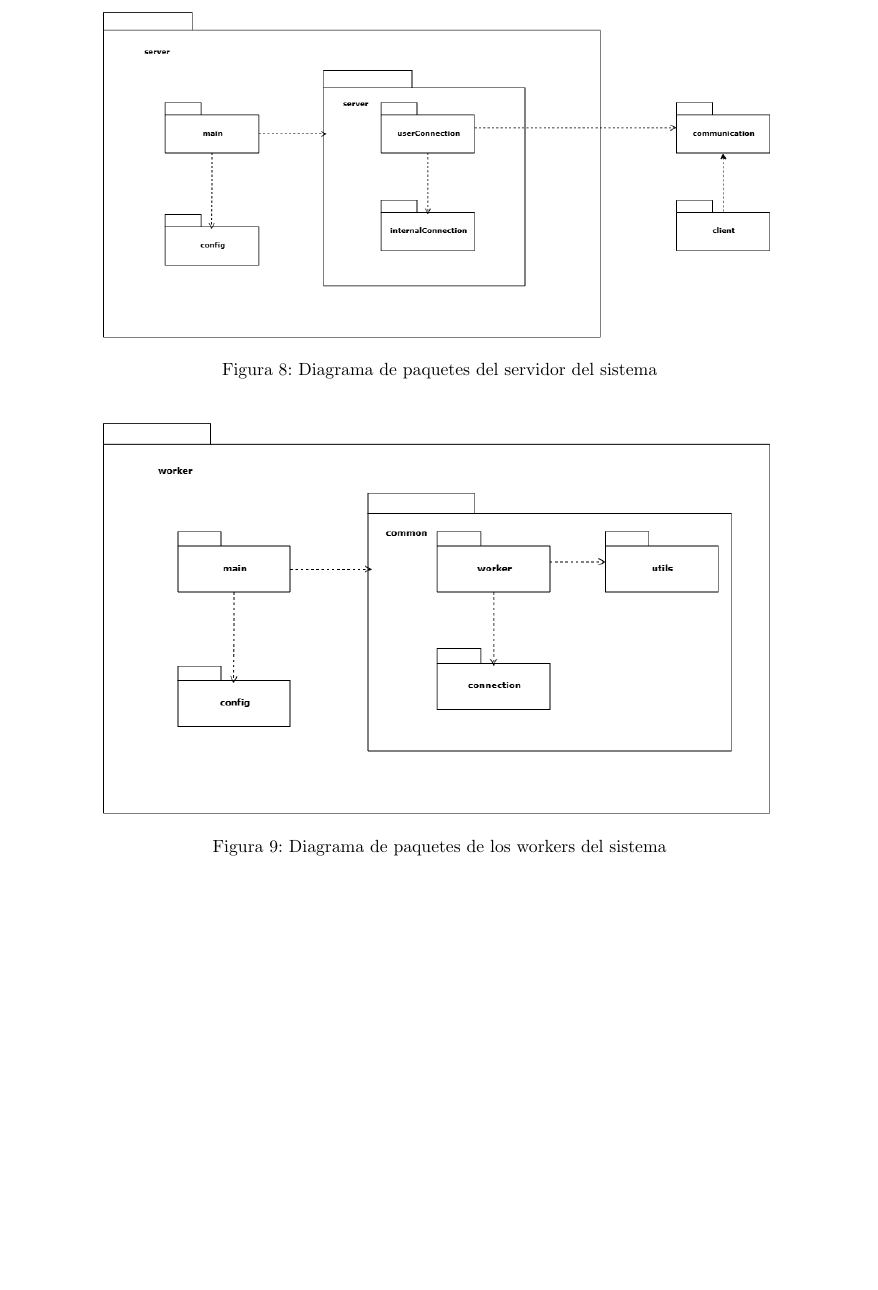
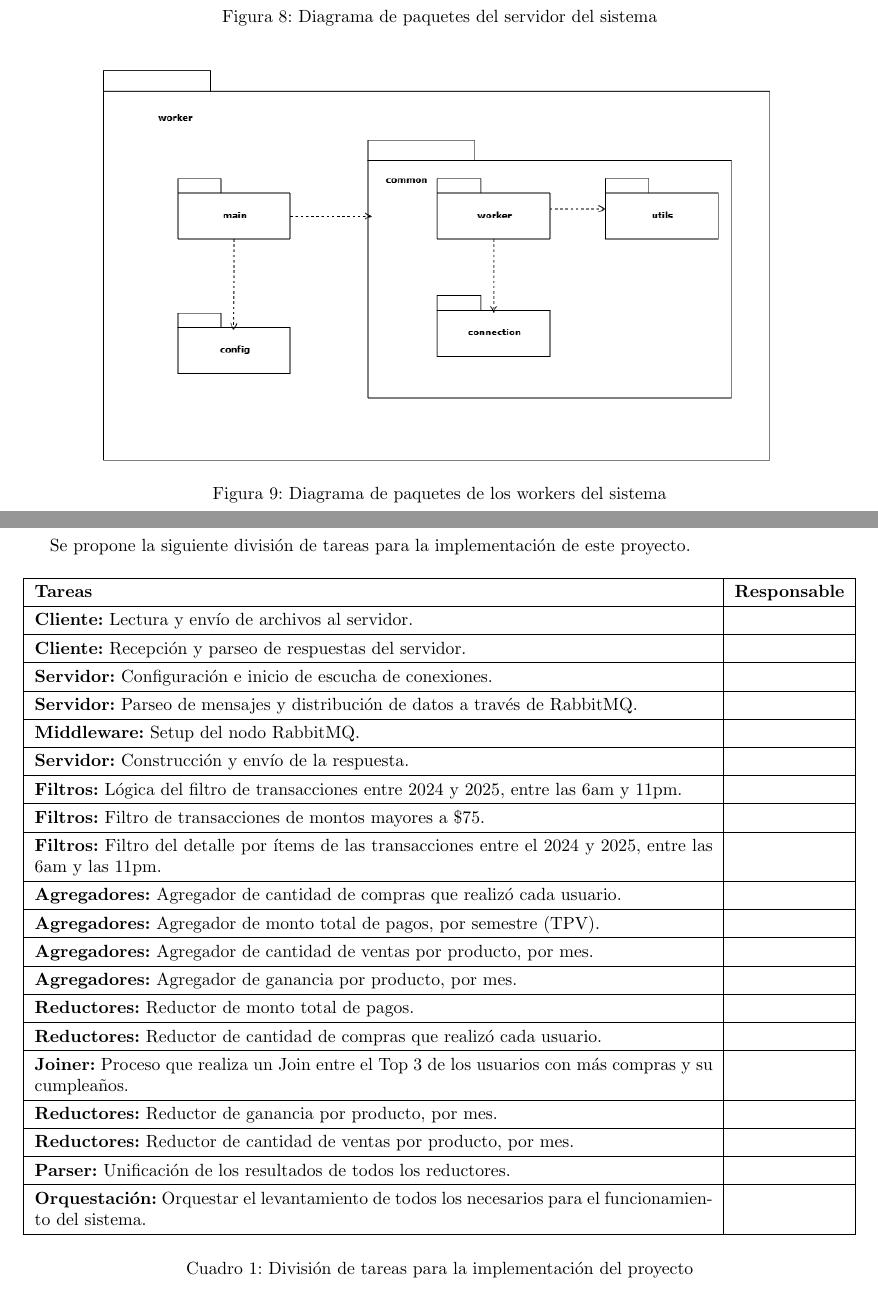
Before and after one commit to patricioibar/distribuidos-tp, a LaTeX document (informe/main.tex, which reads informe/secciones/planificacion.tex): part of page 8 of 8 before the commit and two parts of pages 8 and 9 of 9 after it, the two joined at a grey line, cut so that both start at the same text, the shorter picture padded with empty space. Compiled offline with pdfLaTeX.

Commit message:
planificación

```diff
--- a/informe/main.tex
+++ b/informe/main.tex
@@ -7,6 +7,7 @@
 \usepackage{float}
 \usepackage{listings}
 \usepackage{xcolor}
+\usepackage{tabularx}
 
 \setlength{\parskip}{10pt}
 \definecolor{vscdbg}{rgb}{0.80,0.80,0.85}      % Slightly darker Background
@@ -105,6 +106,7 @@
 
     \input{secciones/alcance}
     \input{secciones/arquitectura}
+    \input{secciones/planificacion}
 
     \newpage
 
--- /dev/null
+++ b/informe/secciones/planificacion.tex
@@ -0,0 +1,34 @@
+\newpage
+\section{Planificación}
+
+Se propone la siguiente división de tareas para la implementación de este proyecto.
+
+\begin{table}[H]
+\centering
+\renewcommand{\arraystretch}{1.3} % Espaciado entre filas
+\begin{tabularx}{\textwidth}{|X|l|}
+\hline
+\textbf{\centering Tareas} & \textbf{Responsable} \\ \hline
+\textbf{Cliente:} Lectura y envío de archivos al servidor. &  \\ \hline
+\textbf{Cliente:} Recepción y parseo de respuestas del servidor. &  \\ \hline
+\textbf{Servidor:} Configuración e inicio de escucha de conexiones. &  \\ \hline
+\textbf{Servidor:} Parseo de mensajes y distribución de datos a través de RabbitMQ. &  \\ \hline
+\textbf{Middleware:} Setup del nodo RabbitMQ. &  \\ \hline
+\textbf{Servidor:} Construcción y envío de la respuesta. &  \\ \hline
+\textbf{Filtros:} Lógica del filtro de transacciones entre 2024 y 2025, entre las 6am y 11pm. &  \\ \hline
+\textbf{Filtros:} Filtro de transacciones de montos mayores a \$75. &  \\ \hline
+\textbf{Filtros:} Filtro del detalle por ítems de las transacciones entre el 2024 y 2025, entre las 6am y las 11pm. &  \\ \hline
+\textbf{Agregadores:} Agregador de cantidad de compras que realizó cada usuario. &  \\ \hline
+\textbf{Agregadores:} Agregador de monto total de pagos, por semestre (TPV). &  \\ \hline
+\textbf{Agregadores:} Agregador de cantidad de ventas por producto, por mes. &  \\ \hline
+\textbf{Agregadores:} Agregador de ganancia por producto, por mes. &  \\ \hline
+\textbf{Reductores:} Reductor de monto total de pagos. &  \\ \hline
+\textbf{Reductores:} Reductor de cantidad de compras que realizó cada usuario. &  \\ \hline
+\textbf{Joiner:} Proceso que realiza un Join entre el Top 3 de los usuarios con más compras y su cumpleaños. &  \\ \hline
+\textbf{Reductores:} Reductor de ganancia por producto, por mes. &  \\ \hline
+\textbf{Reductores:} Reductor de cantidad de ventas por producto, por mes. &  \\ \hline
+\textbf{Parser:} Unificación de los resultados de todos los reductores. &  \\ \hline
+\textbf{Orquestación:} Orquestar el levantamiento de todos los necesarios para el funcionamiento del sistema. &  \\ \hline
+\end{tabularx}
+\caption{División de tareas para la implementación del proyecto}
+\end{table}
```
